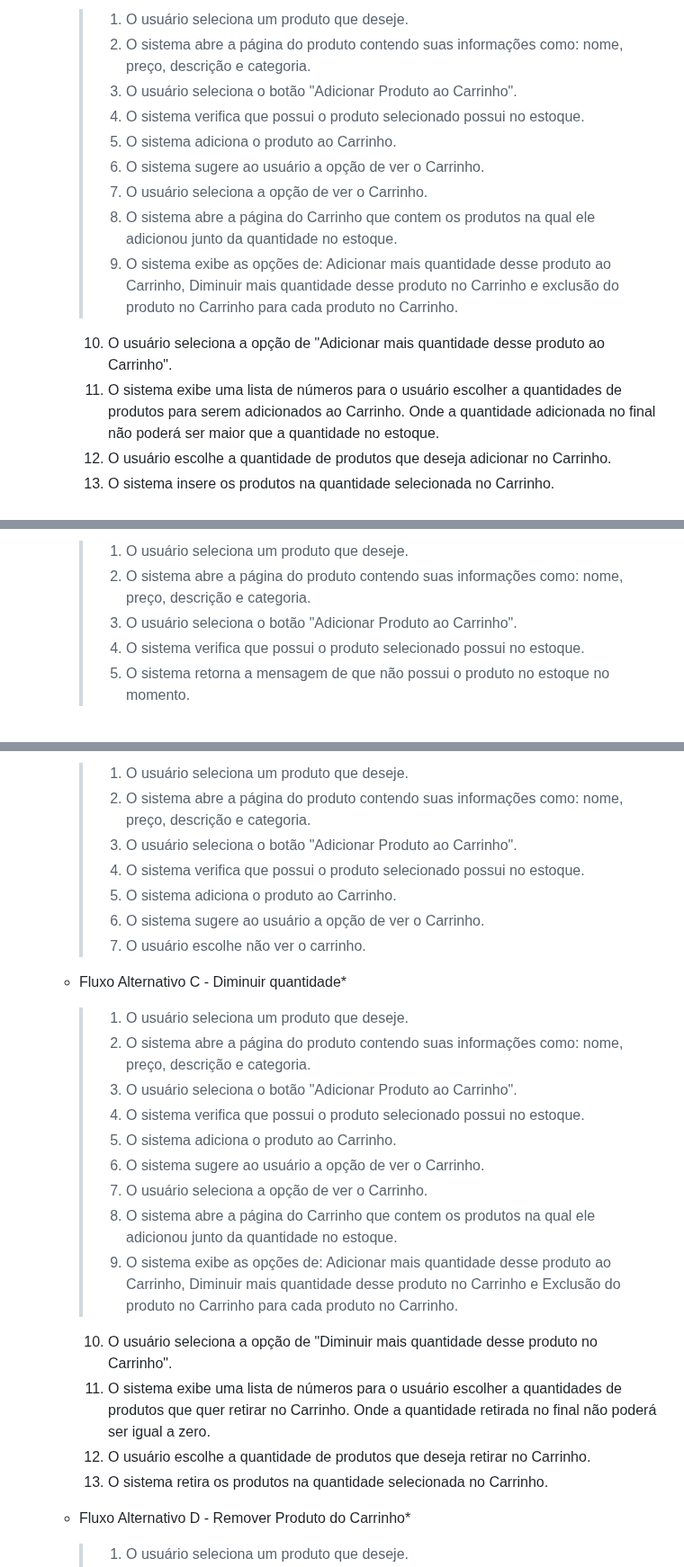
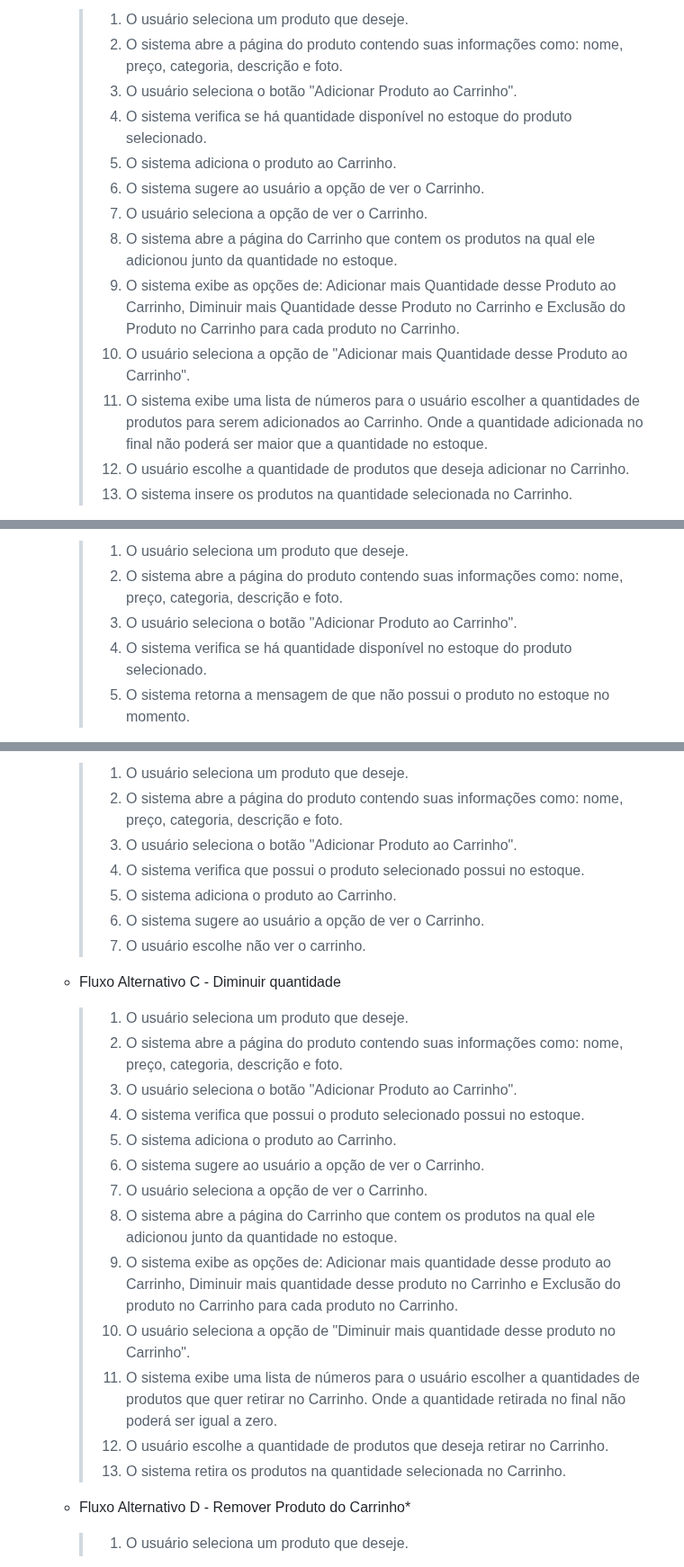
Before and after one commit to cp2-dc-info-projeto-final/pitchau, a Markdown page: docs/Casos_usos(1).md, 3 parts joined by grey strips. Shown at 90% size. GitHub-like rendering.

```diff
--- a/docs/Casos_usos(1).md
+++ b/docs/Casos_usos(1).md
@@ -262,14 +269,14 @@ CDU's - Administrador
      > 1. O usuário seleciona um produto que deseje.
-     > 2. O sistema abre a página do produto contendo suas informações como: nome, preço, descrição e categoria.
+     > 2. O sistema abre a página do produto contendo suas informações como: nome, preço, categoria, descrição e foto.
      > 3. O usuário seleciona o botão "Adicionar Produto ao Carrinho".
-     > 4. O sistema verifica que possui o produto selecionado possui no estoque.
+     > 4. O sistema verifica se há quantidade disponível no estoque do produto selecionado.
      > 5. O sistema adiciona o produto ao Carrinho.
      > 6. O sistema sugere ao usuário a opção de ver o Carrinho.
      > 7. O usuário seleciona a opção de ver o Carrinho.
      > 8. O sistema abre a página do Carrinho que contem os produtos na qual ele adicionou junto da quantidade no estoque.
-     > 9. O sistema exibe as opções de: Adicionar mais quantidade desse produto ao Carrinho, Diminuir mais quantidade desse produto no Carrinho e exclusão do produto no Carrinho para cada produto no Carrinho.
-     10. O usuário seleciona a opção de "Adicionar mais quantidade desse produto ao Carrinho".
-     11. O sistema exibe uma lista de números para o usuário escolher a quantidades de produtos para serem adicionados ao Carrinho. Onde a quantidade adicionada no final não poderá ser maior que a quantidade no estoque.
-     12. O usuário escolhe a quantidade de produtos que deseja adicionar no Carrinho.
-     13. O sistema insere os produtos na quantidade selecionada no Carrinho.
+     > 9. O sistema exibe as opções de: Adicionar mais Quantidade desse Produto ao Carrinho, Diminuir mais Quantidade desse Produto no Carrinho e Exclusão do Produto no Carrinho para cada produto no Carrinho.
+     > 10. O usuário seleciona a opção de "Adicionar mais Quantidade desse Produto ao Carrinho".
+     > 11. O sistema exibe uma lista de números para o usuário escolher a quantidades de produtos para serem adicionados ao Carrinho. Onde a quantidade adicionada no final não poderá ser maior que a quantidade no estoque.
+     > 12. O usuário escolhe a quantidade de produtos que deseja adicionar no Carrinho.
+     > 13. O sistema insere os produtos na quantidade selecionada no Carrinho.
 
@@ -279,6 +285,6 @@ CDU's - Administrador
      > 1. O usuário seleciona um produto que deseje.
-     > 2. O sistema abre a página do produto contendo suas informações como: nome, preço, descrição e categoria.
+     > 2. O sistema abre a página do produto contendo suas informações como: nome, preço, categoria, descrição e foto.
      > 3. O usuário seleciona o botão "Adicionar Produto ao Carrinho".
-     > 4. O sistema verifica que possui o produto selecionado possui no estoque.
+     > 4. O sistema verifica se há quantidade disponível no estoque do produto selecionado.
      > 5. O sistema retorna a mensagem de que não possui o produto no estoque no momento.
 
@@ -286,14 +293,14 @@ CDU's - Administrador
      > 1. O usuário seleciona um produto que deseje.
-     > 2. O sistema abre a página do produto contendo suas informações como: nome, preço, descrição e categoria.
+     > 2. O sistema abre a página do produto contendo suas informações como: nome, preço, categoria, descrição e foto.
      > 3. O usuário seleciona o botão "Adicionar Produto ao Carrinho".
      > 4. O sistema verifica que possui o produto selecionado possui no estoque.
      > 5. O sistema adiciona o produto ao Carrinho.
      > 6. O sistema sugere ao usuário a opção de ver o Carrinho.
      > 7. O usuário escolhe não ver o carrinho.
 
-   - Fluxo Alternativo C - Diminuir quantidade*
+   - Fluxo Alternativo C - Diminuir quantidade
      > 1. O usuário seleciona um produto que deseje.
-     > 2. O sistema abre a página do produto contendo suas informações como: nome, preço, descrição e categoria.
+     > 2. O sistema abre a página do produto contendo suas informações como: nome, preço, categoria, descrição e foto.
      > 3. O usuário seleciona o botão "Adicionar Produto ao Carrinho".
      > 4. O sistema verifica que possui o produto selecionado possui no estoque.
      > 5. O sistema adiciona o produto ao Carrinho.
@@ -301,10 +308,10 @@ CDU's - Administrador
      > 7. O usuário seleciona a opção de ver o Carrinho.
      > 8. O sistema abre a página do Carrinho que contem os produtos na qual ele adicionou junto da quantidade no estoque.
      > 9. O sistema exibe as opções de: Adicionar mais quantidade desse produto ao Carrinho, Diminuir mais quantidade desse produto no Carrinho e Exclusão do produto no Carrinho para cada produto no Carrinho.
-     10. O usuário seleciona a opção de "Diminuir mais quantidade desse produto no Carrinho".
-     11. O sistema exibe uma lista de números para o usuário escolher a quantidades de produtos que quer retirar no Carrinho. Onde a quantidade retirada no final não poderá ser igual a zero.
-     12. O usuário escolhe a quantidade de produtos que deseja retirar no Carrinho.
-     13. O sistema retira os produtos na quantidade selecionada no Carrinho.
+     > 10. O usuário seleciona a opção de "Diminuir mais quantidade desse produto no Carrinho".
+     > 11. O sistema exibe uma lista de números para o usuário escolher a quantidades de produtos que quer retirar no Carrinho. Onde a quantidade retirada no final não poderá ser igual a zero.
+     > 12. O usuário escolhe a quantidade de produtos que deseja retirar no Carrinho.
+     > 13. O sistema retira os produtos na quantidade selecionada no Carrinho.
 
 
    - Fluxo Alternativo D - Remover Produto do Carrinho*
```
Also changed, not shown: other parts of docs/Casos_usos(1).md (+70 -63 lines).
